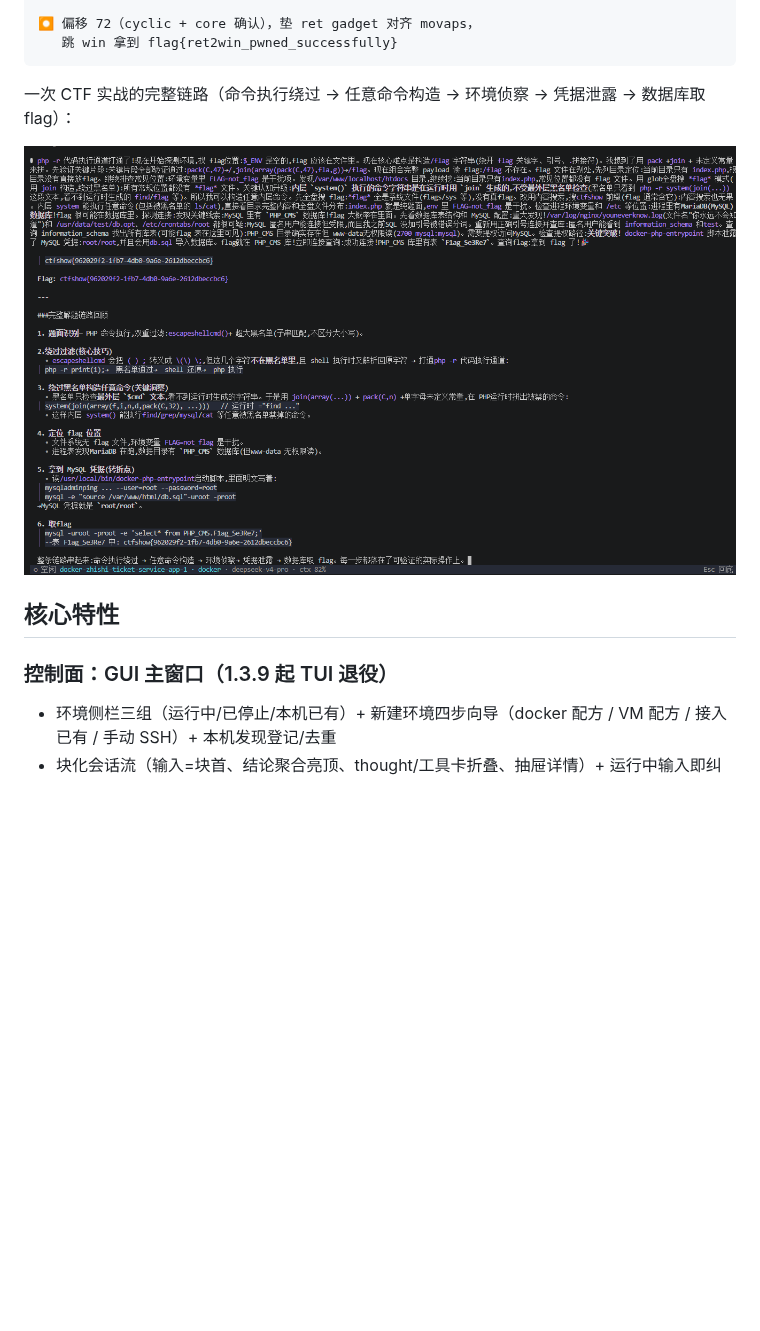
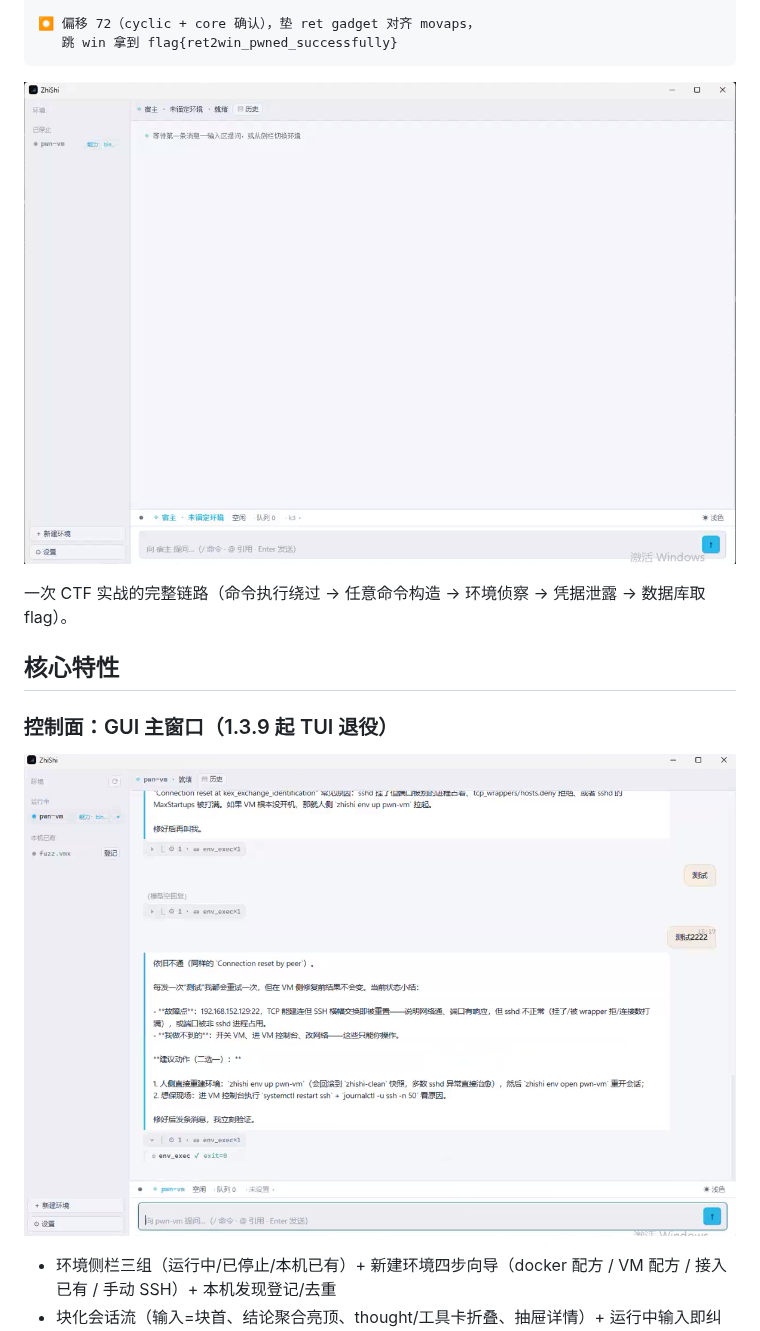
Before and after one commit to LielingAi/ZhiShi, a Markdown page: README.md, the part around the change. Rendered like a GitHub page; pictures changed too: assets/ctf-flag-run.png (deleted), assets/gui-empty.png (added), assets/gui-env-sidebar.png (added); blank space fills up the shorter version.

Commit message:
docs(master): README 换 GUI 截图(会话界面+环境侧栏,清 TUI 时代旧图 tui-session/tui-env-gate/ctf-flag-run)+roadmap 头更新(1.3.x 完成/1.4.0 发版,当前线 1.4.x)

````diff
--- a/README.md
+++ b/README.md
@@ -86,13 +86,15 @@ ZhiShi 是给安全研究员的工作台：二进制利用、渗透测试、白
    跳 win 拿到 flag{ret2win_pwned_successfully}
 ```
 
-一次 CTF 实战的完整链路（命令执行绕过 → 任意命令构造 → 环境侦察 → 凭据泄露 → 数据库取 flag）：
+![GUI 会话界面（块化流：输入=块首、结论聚合、工具卡折叠）](assets/gui-empty.png)
 
-![CTF 实战：PHP 黑名单绕过到拿到 flag 的完整链路](assets/ctf-flag-run.png)
+一次 CTF 实战的完整链路（命令执行绕过 → 任意命令构造 → 环境侦察 → 凭据泄露 → 数据库取 flag）。
 
 ## 核心特性
 
 ### 控制面：GUI 主窗口（1.3.9 起 TUI 退役）
+
+![GUI 环境侧栏：运行中/已停止/本机已有三组 + 能力徽章 + 操作菜单](assets/gui-env-sidebar.png)
 
 - 环境侧栏三组（运行中/已停止/本机已有）+ 新建环境四步向导（docker 配方 / VM 配方 / 接入已有 / 手动 SSH）+ 本机发现登记/去重
 - 块化会话流（输入=块首、结论聚合亮顶、thought/工具卡折叠、抽屉详情）+ 运行中输入即纠偏
````
Also changed, not shown: docs/roadmap.md (+1 -1 lines), assets/tui-env-gate.png (deleted), assets/tui-session.png (deleted).
